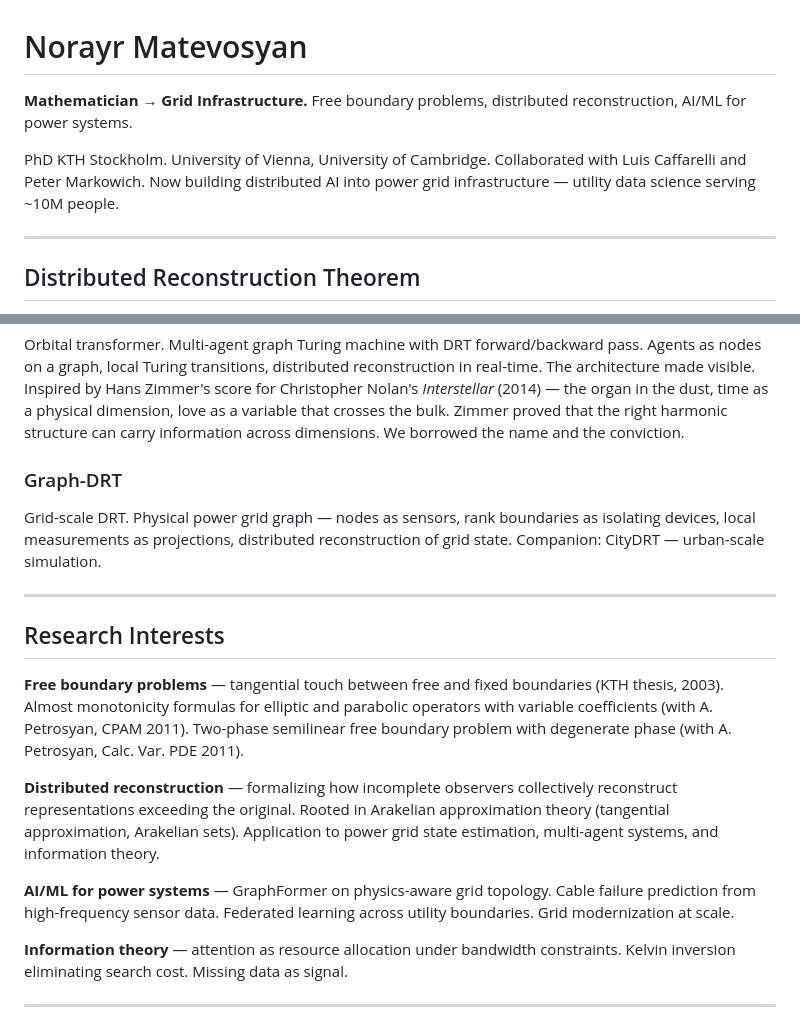
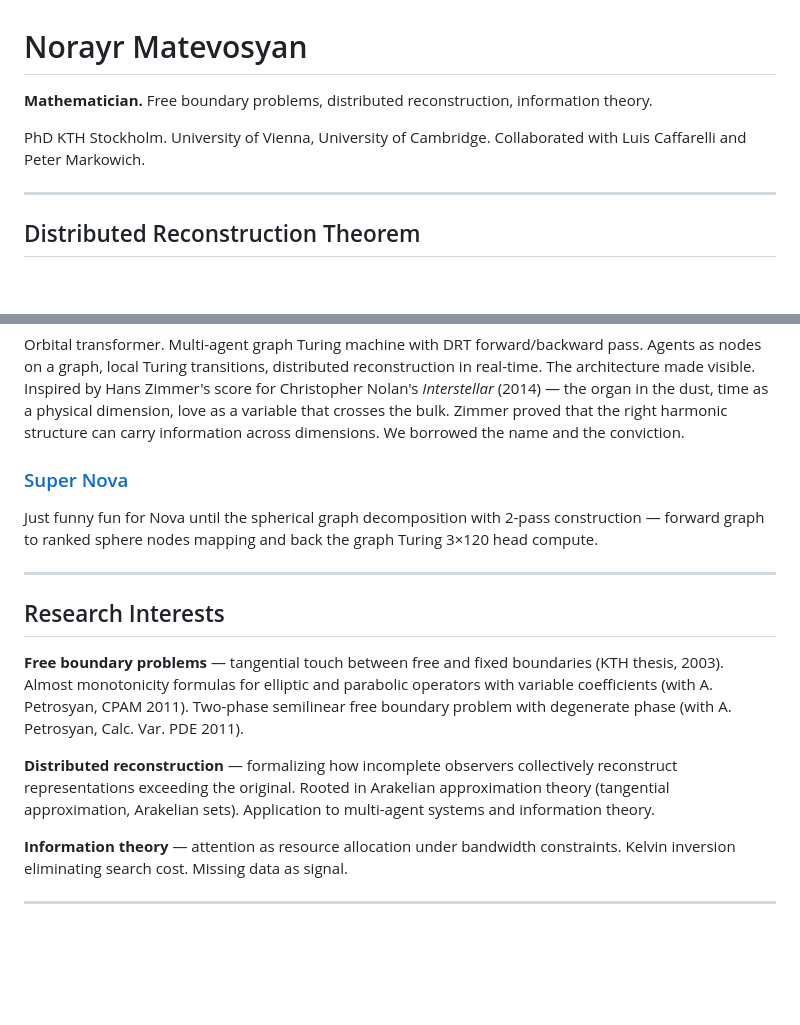
Before and after one commit to norayr-m/norayr-m, a Markdown page: README.md, 2 parts joined by grey strips. Rendered like a GitHub page; blank space fills up the shorter version.

Commit message:
update: live links, Super Nova, clean personal/work separation

```diff
--- a/README.md
+++ b/README.md
@@ -1,8 +1,8 @@
 # Norayr Matevosyan
 
-**Mathematician → Grid Infrastructure.** Free boundary problems, distributed reconstruction, AI/ML for power systems.
+**Mathematician.** Free boundary problems, distributed reconstruction, information theory.
 
-PhD KTH Stockholm. University of Vienna, University of Cambridge. Collaborated with Luis Caffarelli and Peter Markowich. Now building distributed AI into power grid infrastructure — utility data science serving ~10M people.
+PhD KTH Stockholm. University of Vienna, University of Cambridge. Collaborated with Luis Caffarelli and Peter Markowich.
 
 ---
 
@@ -41,7 +41,7 @@ Phase 4. Cellular automata on graph topology. Each cell is an observer with loca
 Orbital transformer. Multi-agent graph Turing machine with DRT forward/backward pass. Agents as nodes on a graph, local Turing transitions, distributed reconstruction in real-time. The architecture made visible. Inspired by Hans Zimmer's score for Christopher Nolan's *Interstellar* (2014) — the organ in the dust, time as a physical dimension, love as a variable that crosses the bulk. Zimmer proved that the right harmonic structure can carry information across dimensions. We borrowed the name and the conviction.
 
-### Graph-DRT
-Grid-scale DRT. Physical power grid graph — nodes as sensors, rank boundaries as isolating devices, local measurements as projections, distributed reconstruction of grid state. Companion: CityDRT — urban-scale simulation.
+### [Super Nova](https://norayr-m.github.io/drt-orbital-solver/)
+Just funny fun for Nova until the spherical graph decomposition with 2-pass construction — forward graph to ranked sphere nodes mapping and back the graph Turing 3×120 head compute.
 
 ---
 
@@ -49,9 +49,7 @@ Grid-scale DRT. Physical power grid graph — nodes as sensors, rank boundaries
 
 **Free boundary problems** — tangential touch between free and fixed boundaries (KTH thesis, 2003). Almost monotonicity formulas for elliptic and parabolic operators with variable coefficients (with A. Petrosyan, CPAM 2011). Two-phase semilinear free boundary problem with degenerate phase (with A. Petrosyan, Calc. Var. PDE 2011).
 
-**Distributed reconstruction** — formalizing how incomplete observers collectively reconstruct representations exceeding the original. Rooted in Arakelian approximation theory (tangential approximation, Arakelian sets). Application to power grid state estimation, multi-agent systems, and information theory.
-
-**AI/ML for power systems** — GraphFormer on physics-aware grid topology. Cable failure prediction from high-frequency sensor data. Federated learning across utility boundaries. Grid modernization at scale.
+**Distributed reconstruction** — formalizing how incomplete observers collectively reconstruct representations exceeding the original. Rooted in Arakelian approximation theory (tangential approximation, Arakelian sets). Application to multi-agent systems and information theory.
 
 **Information theory** — attention as resource allocation under bandwidth constraints. Kelvin inversion eliminating search cost. Missing data as signal.
 
```
Also changed, not shown: other parts of README.md (+5 -5 lines).
